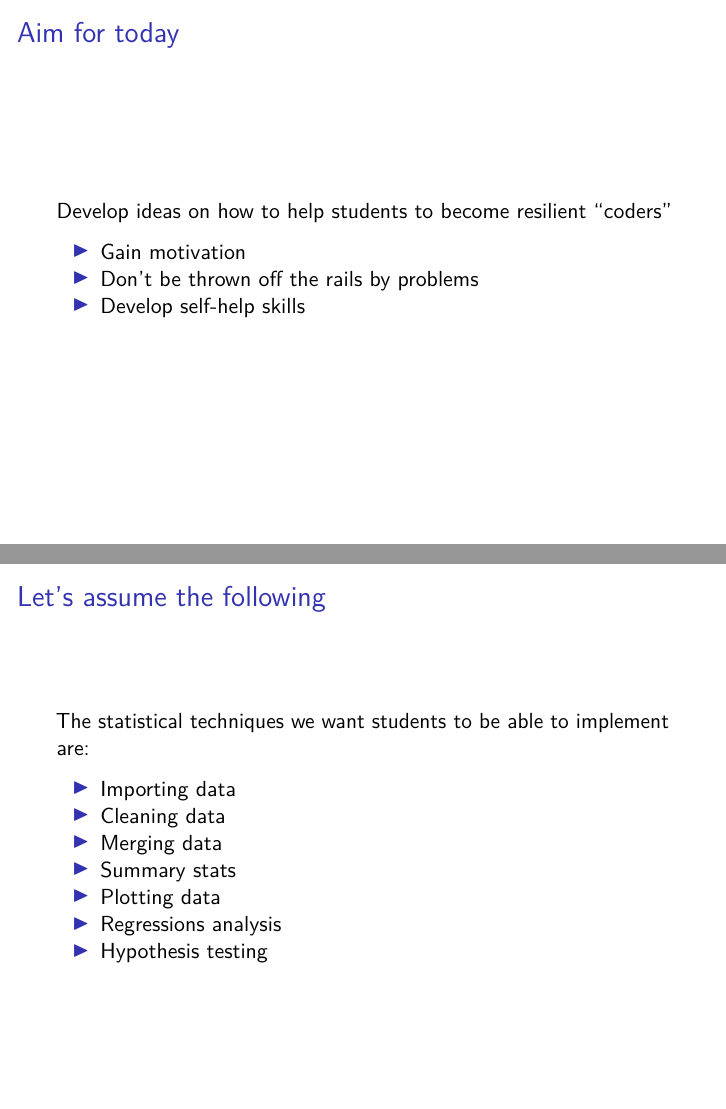
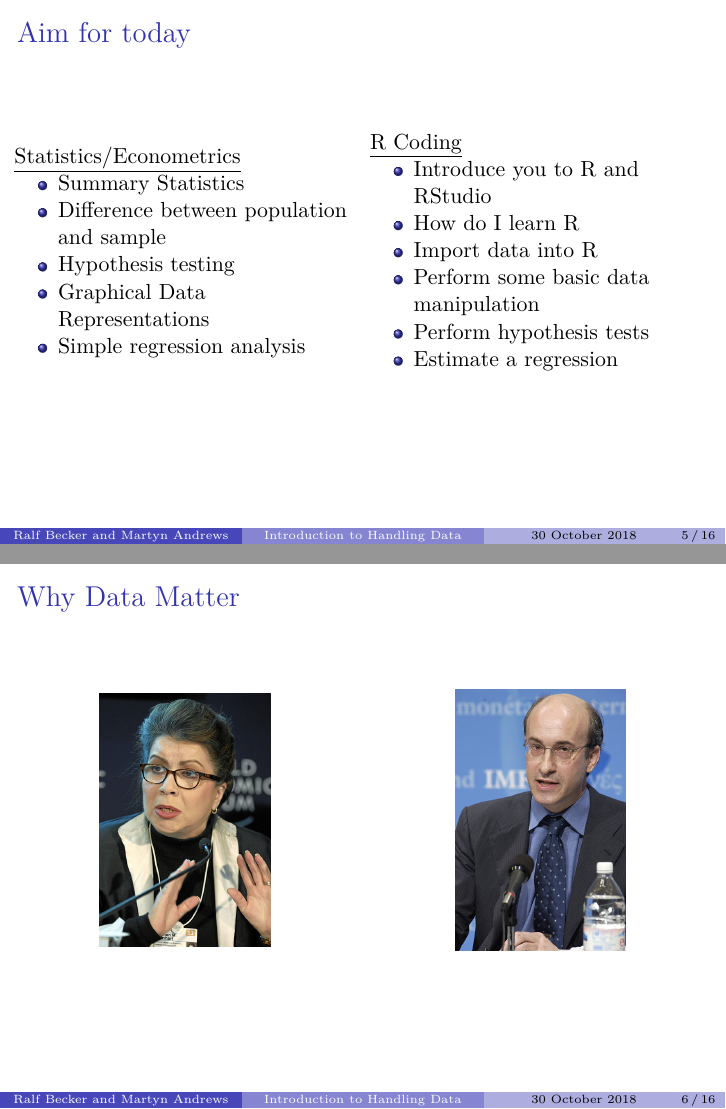
Before and after one commit to datasquad/RforQM, an R Markdown document (Data_Introduction/Lecture 1 - Data Introduction.Rmd): pages 6 and 7 of 20 before the commit and pages 5 and 6 of 20 after it, joined at a grey line. Rendered offline with R 4.5, knitr and Pandoc, then LaTeX, with nearby package versions; a font, style sheet, LaTeX package, included part or bibliography that could not be used is replaced or left out.

Commit message:
start Lecture 1

````diff
--- a/Data_Introduction/Lecture 1 - Data Introduction.Rmd
+++ b/Data_Introduction/Lecture 1 - Data Introduction.Rmd
@@ -6,8 +6,8 @@ date: "30 October 2018"
 output:
   beamer_presentation:
     includes:
-      in_header: latex_template.tex  # use for full version
-#     in_header: latex_student.tex  # use for student version
+      in_header: ../latex_template.tex  # use for full version
+#     in_header: ../latex_student.tex  # use for student version
 ---
 
 ```{r setup, include=FALSE}
@@ -51,11 +58,60 @@ You will be able to:
+  \end{column}
+
+\end{columns}
+
 
 ## Aim for today
 
-Develop ideas on how to help students to become resilient "coders"
 
-- Gain motivation
-- Don't be thrown off the rails by problems
-- Develop self-help skills
+\begin{columns}
+
+  \begin{column}{0.5\textwidth}
+    \underline{Statistics/Econometrics}
+    \begin{itemize}
+      \item Summary Statistics
+      \item Difference between population and sample
+      \item Hypothesis testing
+      \item Graphical Data Representations
+      \item Simple regression analysis
+    \end{itemize}
+  \end{column}
+  \begin{column}{0.5\textwidth}
+    \underline{R Coding}
+    \begin{itemize}
+      \item Introduce you to R and RStudio
+      \item How do I learn R
+      \item Import data into R
+      \item Perform some basic data manipulation
+      \item Perform hypothesis tests
+      \item Estimate a regression
+    \end{itemize}
+  \end{column}
+
+\end{columns}
+
+
+## Why Data Matter
+
+\begin{columns}
+
+  \begin{column}{0.5\textwidth}
+    \begin{figure}
+    	\centering
+    	\includegraphics[width=3cm]{CarmenReinhart.jpg}\\
+    \end{figure}
+
+  \end{column}
+  \begin{column}{0.5\textwidth}
+    \begin{figure}
+    	\centering
+    	\includegraphics[width=3cm]{KennethRogoff.jpg}\\
+    \end{figure}
+
+  \end{column}
+
+\end{columns}
+
+
 
 ## Let's assume the following
 
````
Also changed, not shown: Data_Introduction/Data Intro.Rmd (+7 -1 lines), Data_Introduction/CarmenReinhart.jpg (added), Data_Introduction/Embrace.jpg (added), Data_Introduction/KennethRogoff.jpg (added), Data_Introduction/Lecture_1_-_Data_Introduction.pdf, Data_Introduction/PKrugman_MSExcel-Depression_2013-04-18.pdf (added), Data_Introduction/Lecture 1 - Data Introduction.Rmd (17 more changed lines).
